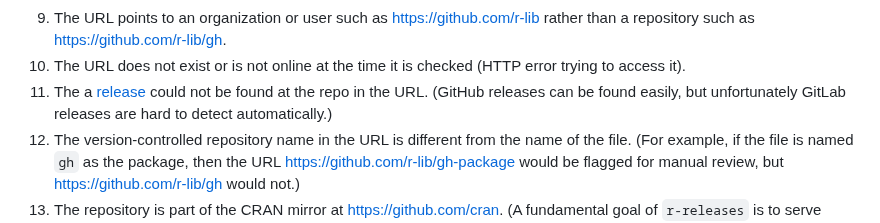
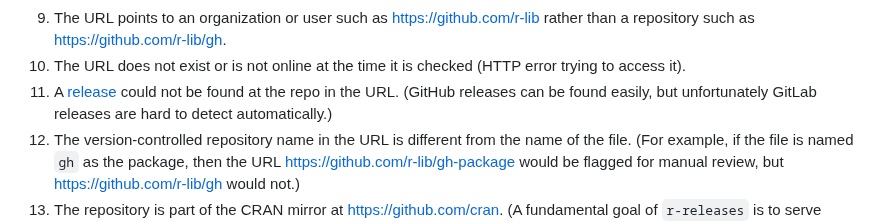
Before and after one commit to r-multiverse/help, a Markdown page: review.md, the part around the change. Rendered like a GitHub page.

Commit message:
fix typo

```diff
--- a/review.md
+++ b/review.md
@@ -26,7 +26,7 @@ The pull request is automatically flagged for manual review if:
 1. The domain of the URL is anything other than github.com or gitlab.com.
 1. The URL points to an organization or user such as https://github.com/r-lib rather than a repository such as https://github.com/r-lib/gh.
 1. The URL does not exist or is not online at the time it is checked (HTTP error trying to access it).
-1. The a [release](https://docs.github.com/en/repositories/releasing-projects-on-github/about-releases) could not be found at the repo in the URL. (GitHub releases can be found easily, but unfortunately GitLab releases are hard to detect automatically.)
+1. A [release](https://docs.github.com/en/repositories/releasing-projects-on-github/about-releases) could not be found at the repo in the URL. (GitHub releases can be found easily, but unfortunately GitLab releases are hard to detect automatically.)
 1. The version-controlled repository name in the URL is different from the name of the file. (For example, if the file is named `gh` as the package, then the URL https://github.com/r-lib/gh-package would be flagged for manual review, but https://github.com/r-lib/gh would not.)
 1. The repository is part of the CRAN mirror at https://github.com/cran. (A fundamental goal of `r-releases` is to serve complete package dependency chains without reliance on third-party repositories as far as possible.)
 1. The package is also on CRAN, and the URL in the pull request cannot be found in the `DESCRIPTION` file of the latest CRAN release.
```
